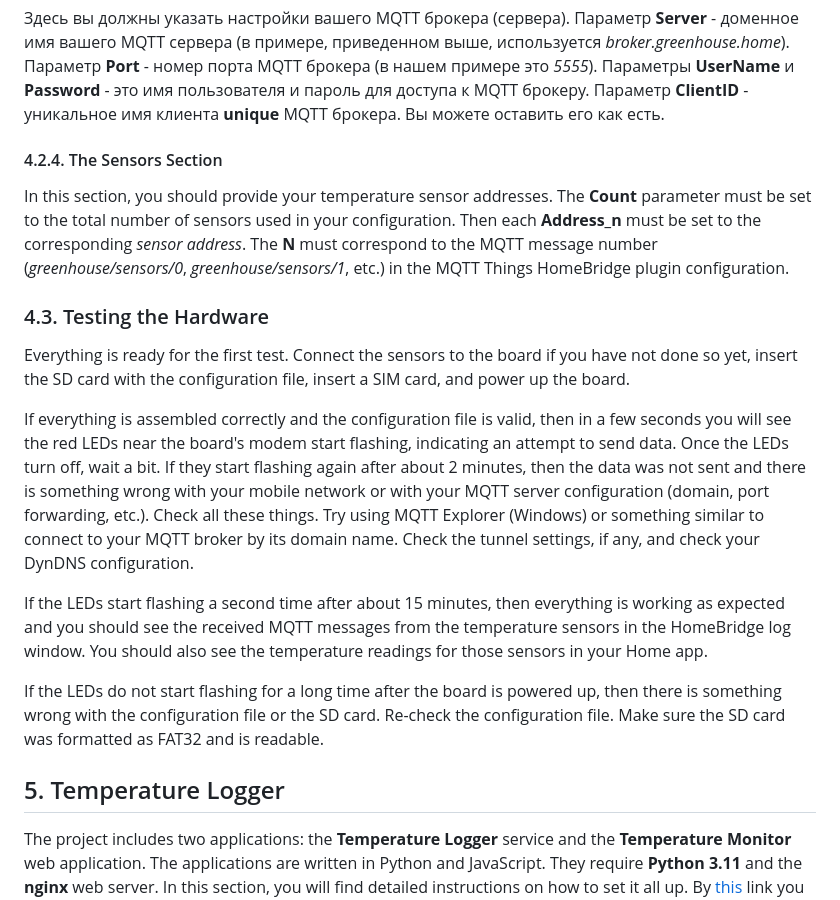
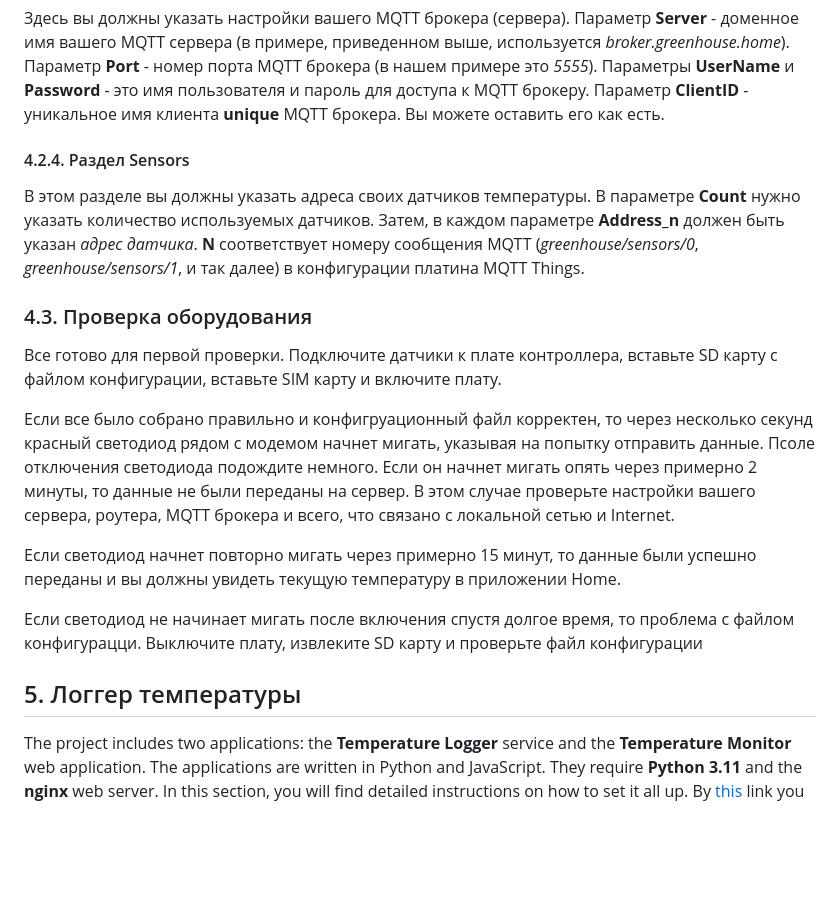
Before and after one commit to DroneTales/GreenHouse, a Markdown page: README.md, the part around the change. Drawn GitHub-style; blank space fills up the shorter version.

```diff
--- a/README.md
+++ b/README.md
@@ -360,21 +360,21 @@ Address_3=16791709353807948072
 
 Здесь вы должны указать настройки вашего MQTT брокера (сервера). Параметр **Server** - доменное имя вашего MQTT сервера (в примере, приведенном выше,  используется *broker.greenhouse.home*). Параметр **Port** - номер порта MQTT брокера (в нашем примере это *5555*). Параметры **UserName** и **Password**  - это имя пользователя и пароль для доступа к MQTT брокеру. Параметр **ClientID** - уникальное имя клиента **unique** MQTT брокера. Вы можете оставить его как есть.
 
-#### 4.2.4. The Sensors Section
+#### 4.2.4. Раздел Sensors
 
-In this section, you should provide your temperature sensor addresses. The **Count** parameter must be set to the total number of sensors used in your configuration. Then each **Address_n** must be set to the corresponding *sensor address*. The **N** must correspond to the MQTT message number (*greenhouse/sensors/0*, *greenhouse/sensors/1*, etc.) in the MQTT Things HomeBridge plugin configuration.
+В этом разделе вы должны указать адреса своих датчиков температуры. В параметре **Count** нужно указать количество используемых датчиков. Затем, в каждом параметре **Address_n** должен быть указан *адрес датчика*. **N** соответствует номеру сообщения MQTT (*greenhouse/sensors/0*, *greenhouse/sensors/1*, и так далее) в конфигурации платина MQTT Things.
 
-### 4.3. Testing the Hardware
+### 4.3. Проверка оборудования
 
-Everything is ready for the first test. Connect the sensors to the board if you have not done so yet, insert the SD card with the configuration file, insert a SIM card, and power up the board.
+Все готово для первой проверки. Подключите датчики к плате контроллера, вставьте SD карту с файлом конфигурации, вставьте SIM карту и включите плату.
 
-If everything is assembled correctly and the configuration file is valid, then in a few seconds you will see the red LEDs near the board's modem start flashing, indicating an attempt to send data. Once the LEDs turn off, wait a bit. If they start flashing again after about 2 minutes, then the data was not sent and there is something wrong with your mobile network or with your MQTT server configuration (domain, port forwarding, etc.). Check all these things. Try using MQTT Explorer (Windows) or something similar to connect to your MQTT broker by its domain name. Check the tunnel settings, if any, and check your DynDNS configuration.
+Если все было собрано правильно и конфигруационный файл корректен, то через несколько секунд красный светодиод рядом с модемом начнет мигать, указывая на попытку отправить данные. Псоле отключения светодиода подождите немного. Если он начнет мигать опять через примерно 2 минуты, то данные не были переданы на сервер. В этом случае проверьте настройки вашего сервера, роутера, MQTT брокера и всего, что связано с локальной сетью и Internet.
 
-If the LEDs start flashing a second time after about 15 minutes, then everything is working as expected and you should see the received MQTT messages from the temperature sensors in the HomeBridge log window. You should also see the temperature readings for those sensors in your Home app.
+Если светодиод начнет повторно мигать через примерно 15 минут, то данные были успешно переданы и вы должны увидеть текущую температуру в приложении Home.
 
-If the LEDs do not start flashing for a long time after the board is powered up, then there is something wrong with the configuration file or the SD card. Re-check the configuration file. Make sure the SD card was formatted as FAT32 and is readable.
+Если светодиод не начинает мигать после включения спустя долгое время, то проблема с файлом конфигурацци. Выключите плату, извлеките SD карту и проверьте файл конфигурации
 
-## 5. Temperature Logger
+## 5. Логгер температуры
 
 The project includes two applications: the **Temperature Logger** service and the **Temperature Monitor** web application. The applications are written in Python and JavaScript. They require **Python 3.11** and the **nginx** web server. In this section, you will find detailed instructions on how to set it all up. By [this](https://greenhouse.dronetales.net) link you can see how it works in real life.
 
```
